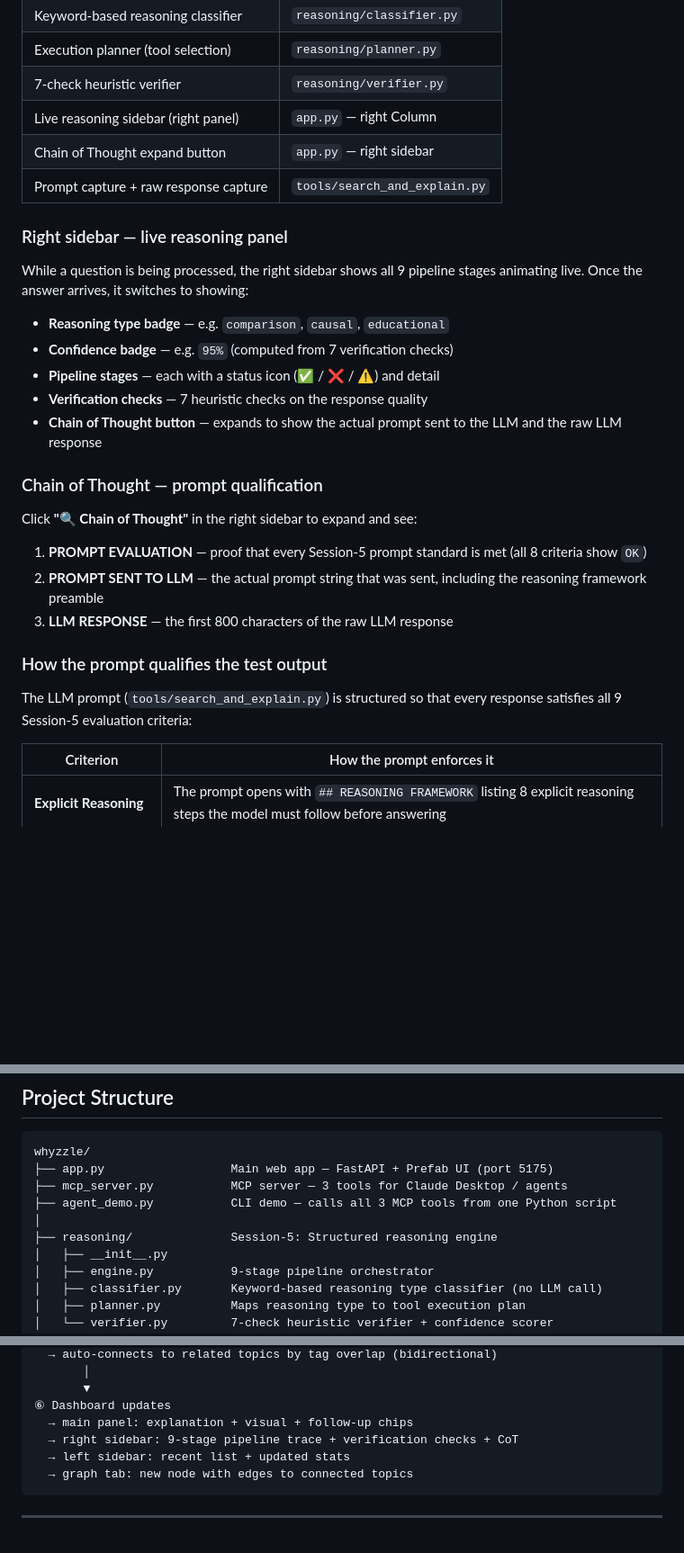
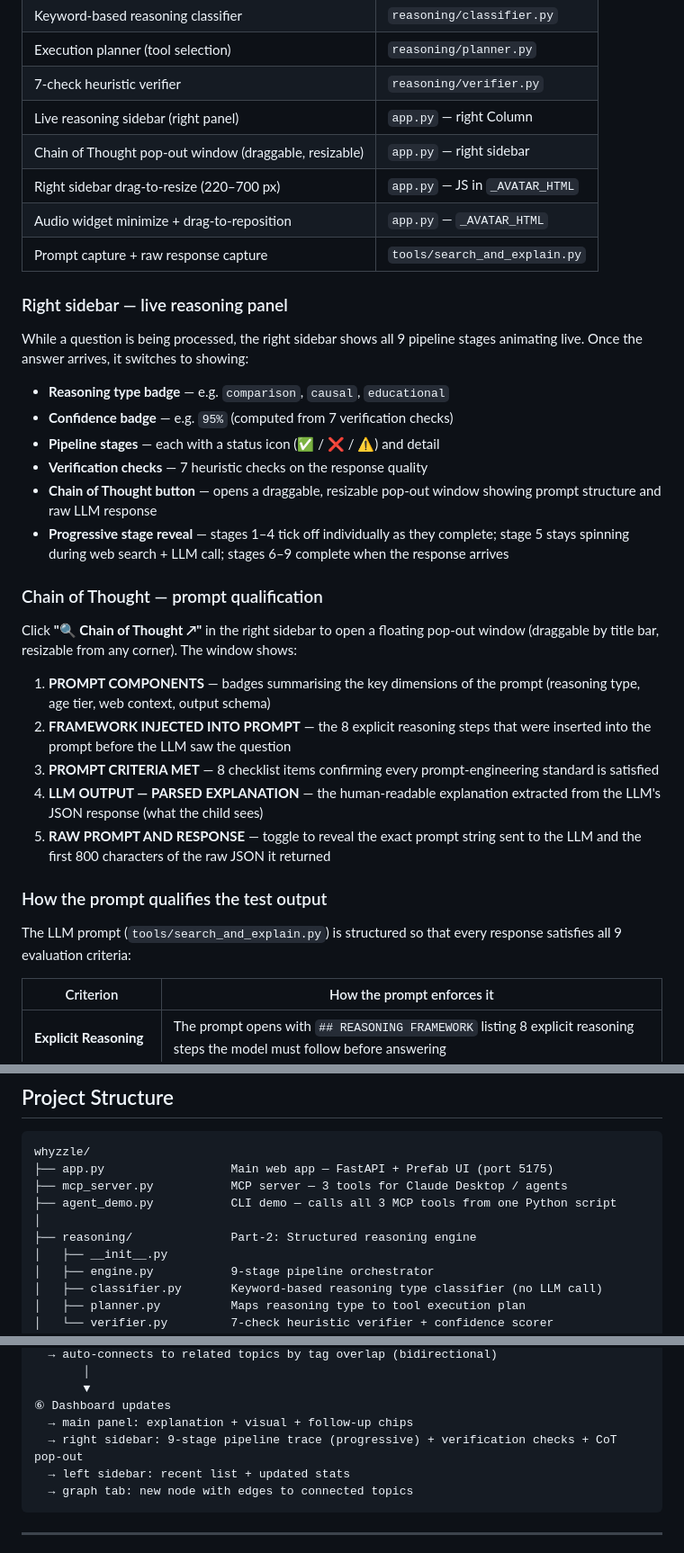
Before and after one commit to rraghu214/Whyzzle, a Markdown page: README.md, 3 parts joined by grey strips. Shown at 90% size. GitHub-like rendering; blank space fills up the shorter version.

````diff
--- a/README.md
+++ b/README.md
@@ -18,7 +18,9 @@ Whyzzle now includes a full **structured reasoning engine** that proves, at ever
 | Execution planner (tool selection) | `reasoning/planner.py` |
 | 7-check heuristic verifier | `reasoning/verifier.py` |
 | Live reasoning sidebar (right panel) | `app.py` — right Column |
-| Chain of Thought expand button | `app.py` — right sidebar |
+| Chain of Thought pop-out window (draggable, resizable) | `app.py` — right sidebar |
+| Right sidebar drag-to-resize (220–700 px) | `app.py` — JS in `_AVATAR_HTML` |
+| Audio widget minimize + drag-to-reposition | `app.py` — `_AVATAR_HTML` |
 | Prompt capture + raw response capture | `tools/search_and_explain.py` |
 
 ### Right sidebar — live reasoning panel
@@ -29,19 +31,22 @@ While a question is being processed, the right sidebar shows all 9 pipeline stag
 - **Confidence badge** — e.g. `95%` (computed from 7 verification checks)
 - **Pipeline stages** — each with a status icon (✅ / ❌ / ⚠️) and detail
 - **Verification checks** — 7 heuristic checks on the response quality
-- **Chain of Thought button** — expands to show the actual prompt sent to the LLM and the raw LLM response
+- **Chain of Thought button** — opens a draggable, resizable pop-out window showing prompt structure and raw LLM response
+- **Progressive stage reveal** — stages 1–4 tick off individually as they complete; stage 5 stays spinning during web search + LLM call; stages 6–9 complete when the response arrives
 
 ### Chain of Thought — prompt qualification
 
-Click **"🔍 Chain of Thought"** in the right sidebar to expand and see:
+Click **"🔍 Chain of Thought ↗"** in the right sidebar to open a floating pop-out window (draggable by title bar, resizable from any corner). The window shows:
 
-1. **PROMPT EVALUATION** — proof that every Session-5 prompt standard is met (all 8 criteria show `OK`)
-2. **PROMPT SENT TO LLM** — the actual prompt string that was sent, including the reasoning framework preamble
-3. **LLM RESPONSE** — the first 800 characters of the raw LLM response
+1. **PROMPT COMPONENTS** — badges summarising the key dimensions of the prompt (reasoning type, age tier, web context, output schema)
+2. **FRAMEWORK INJECTED INTO PROMPT** — the 8 explicit reasoning steps that were inserted into the prompt before the LLM saw the question
+3. **PROMPT CRITERIA MET** — 8 checklist items confirming every prompt-engineering standard is satisfied
+4. **LLM OUTPUT — PARSED EXPLANATION** — the human-readable explanation extracted from the LLM's JSON response (what the child sees)
+5. **RAW PROMPT AND RESPONSE** — toggle to reveal the exact prompt string sent to the LLM and the first 800 characters of the raw JSON it returned
 
 ### How the prompt qualifies the test output
 
-The LLM prompt (`tools/search_and_explain.py`) is structured so that every response satisfies all 9 Session-5 evaluation criteria:
+The LLM prompt (`tools/search_and_explain.py`) is structured so that every response satisfies all 9  evaluation criteria:
 
 | Criterion | How the prompt enforces it |
 |---|---|
@@ -432,7 +434,7 @@ whyzzle/
 ├── mcp_server.py           MCP server — 3 tools for Claude Desktop / agents
 ├── agent_demo.py           CLI demo — calls all 3 MCP tools from one Python script
 │
-├── reasoning/              Session-5: Structured reasoning engine
+├── reasoning/              Part-2: Structured reasoning engine
 │   ├── __init__.py
 │   ├── engine.py           9-stage pipeline orchestrator
 │   ├── classifier.py       Keyword-based reasoning type classifier (no LLM call)
@@ -504,7 +506,7 @@ You type a question
        ▼
 ⑥ Dashboard updates
   → main panel: explanation + visual + follow-up chips
-  → right sidebar: 9-stage pipeline trace + verification checks + CoT
+  → right sidebar: 9-stage pipeline trace (progressive) + verification checks + CoT pop-out
   → left sidebar: recent list + updated stats
   → graph tab: new node with edges to connected topics
 ```
````
Also changed, not shown: other parts of README.md (+35 -38 lines).
